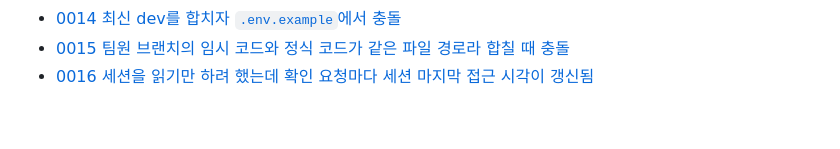
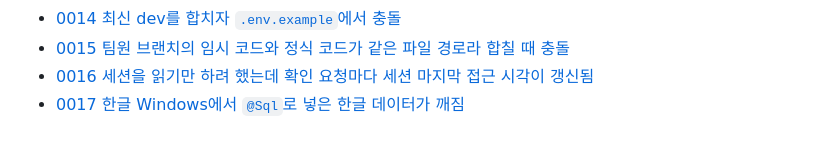
Before and after one commit to white-eyes1/white-eyes-spring, a Markdown page: docs/troubleshooting/README.md, the part around the change. GitHub-like rendering.

```diff
--- a/docs/troubleshooting/README.md
+++ b/docs/troubleshooting/README.md
@@ -39,3 +39,4 @@
 - [0014 최신 dev를 합치자 `.env.example`에서 충돌](0014-env-example-merge-conflict.md)
 - [0015 팀원 브랜치의 임시 코드와 정식 코드가 같은 파일 경로라 합칠 때 충돌](0015-teammate-temp-code-same-path.md)
 - [0016 세션을 읽기만 하려 했는데 확인 요청마다 세션 마지막 접근 시각이 갱신됨](0016-live-auth-session-refreshed.md)
+- [0017 한글 Windows에서 `@Sql`로 넣은 한글 데이터가 깨짐](0017-sql-script-encoding-ms949.md)
```
Also changed, not shown: docs/troubleshooting/0017-sql-script-encoding-ms949.md (added, +29 -0 lines).
